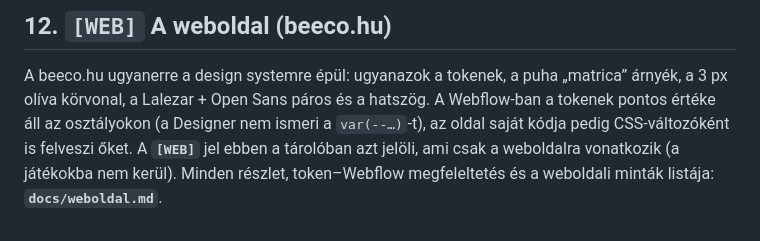
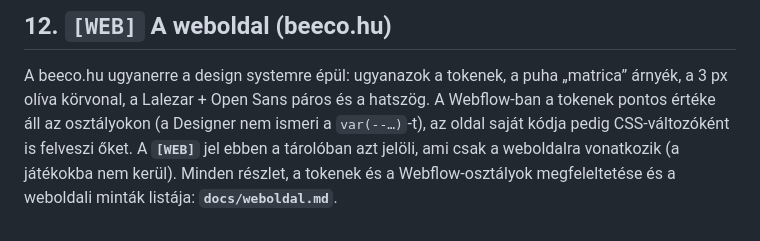
Before and after one commit to hegebeeco/beeco-jatek-kit, a Markdown page: docs/arculat.md, the part around the change. Rendered like a GitHub page.

Commit message:
[WEB] arculat.md: szövegjavítás
Co-Authored-By: Claude Opus 5 <noreply@anthropic.com>

```diff
--- a/docs/arculat.md
+++ b/docs/arculat.md
@@ -324,4 +324,4 @@ A beeco.hu ugyanerre a design systemre épül: ugyanazok a tokenek, a puha „ma
 a Lalezar + Open Sans páros és a hatszög. A Webflow-ban a tokenek pontos értéke áll az osztályokon (a Designer nem
 ismeri a `var(--…)`-t), az oldal saját kódja pedig CSS-változóként is felveszi őket.
 A **`[WEB]`** jel ebben a tárolóban azt jelöli, ami csak a weboldalra vonatkozik (a játékokba nem kerül).
-Minden részlet, token–Webflow megfeleltetés és a weboldali minták listája: **`docs/weboldal.md`**.
+Minden részlet, a tokenek és a Webflow-osztályok megfeleltetése és a weboldali minták listája: **`docs/weboldal.md`**.
```
